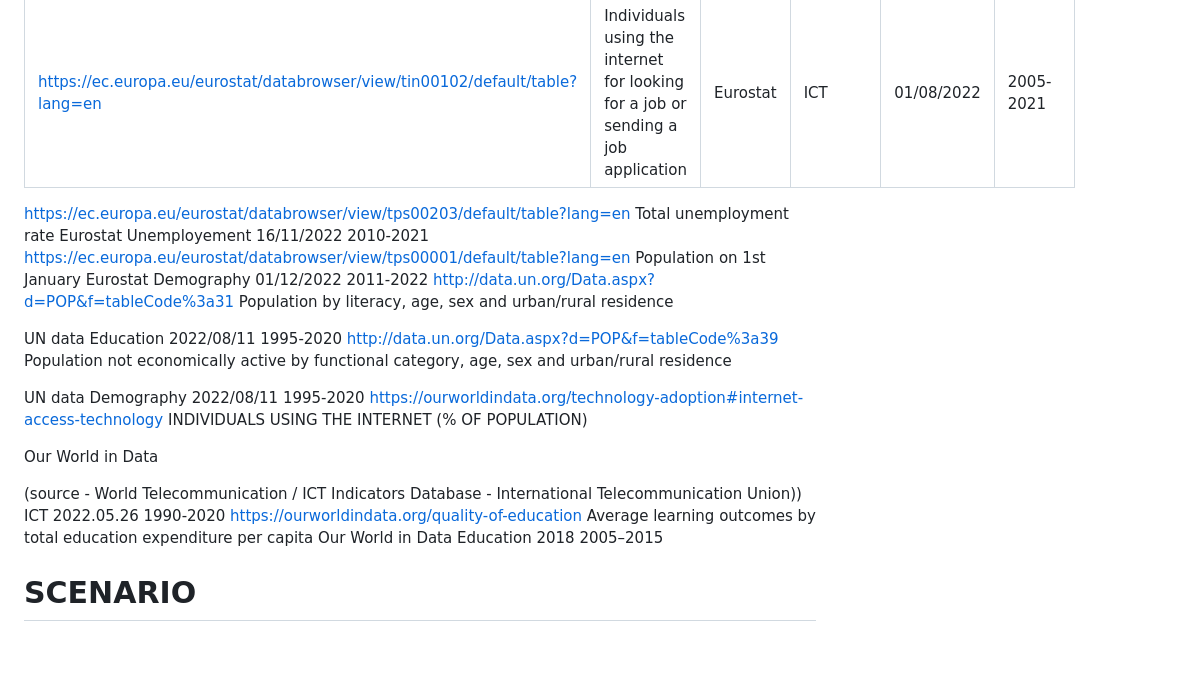
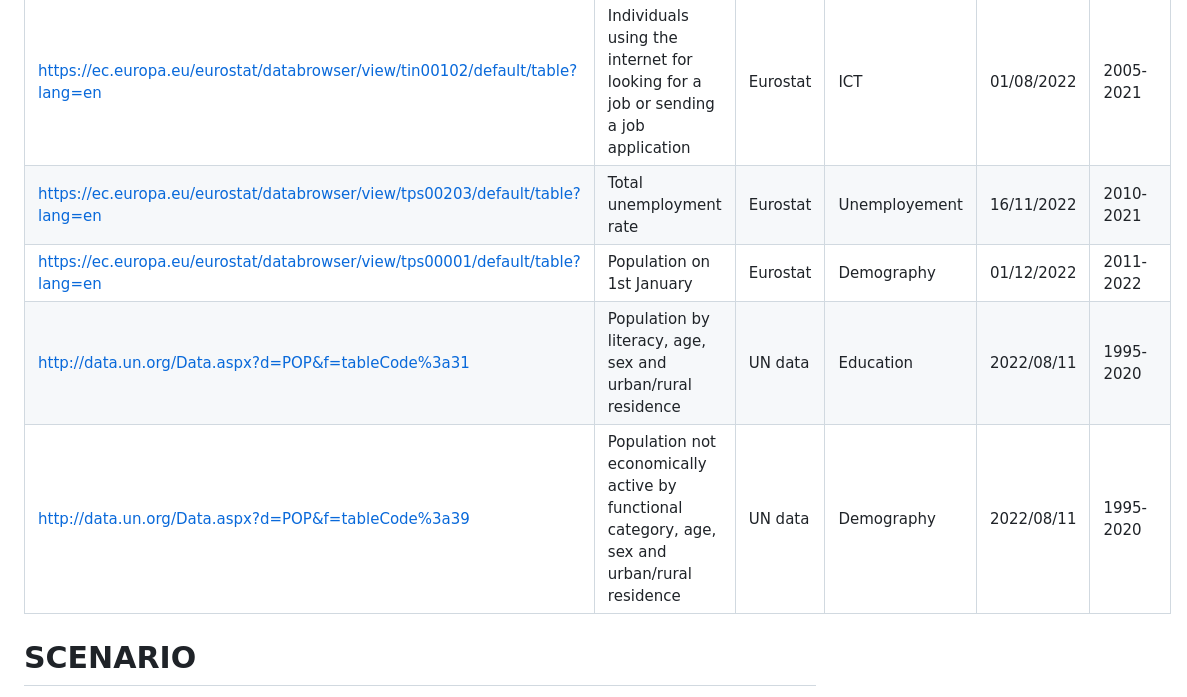
Before and after one commit to ahsanv101/OpenAccess, a Markdown page: README.md, the part around the change. GitHub-like rendering; blank space fills up the shorter version.

```diff
--- a/README.md
+++ b/README.md
@@ -17,54 +17,10 @@ To conduct this research, we collected data from three distinct organizations wh
 Link|Title|Origin|Subject|Last Updated|Time Range
 ---|---|---|---|---|---
 https://ec.europa.eu/eurostat/databrowser/view/tin00102/default/table?lang=en|Individuals using the internet for looking for a job or sending a job application|Eurostat|ICT|01/08/2022|2005-2021
-https://ec.europa.eu/eurostat/databrowser/view/tps00203/default/table?lang=en
-Total unemployment rate
-Eurostat
-Unemployement
-16/11/2022
-2010-2021
-https://ec.europa.eu/eurostat/databrowser/view/tps00001/default/table?lang=en
-Population on 1st January
-Eurostat
-Demography
-01/12/2022
-2011-2022
-http://data.un.org/Data.aspx?d=POP&f=tableCode%3a31
-Population by literacy, age, sex and urban/rural residence
-
-
-UN data
-Education
-2022/08/11
-1995-2020
-http://data.un.org/Data.aspx?d=POP&f=tableCode%3a39
-Population not economically active by functional category, age, sex and urban/rural residence
-
-
-UN data
-Demography
-2022/08/11
-1995-2020
-https://ourworldindata.org/technology-adoption#internet-access-technology
-INDIVIDUALS USING THE INTERNET (% OF POPULATION)
-
-
-
-
-Our World in Data
-
-(source - World Telecommunication / ICT Indicators Database - International Telecommunication Union))
-ICT
-2022.05.26
-1990-2020
-https://ourworldindata.org/quality-of-education
-Average learning outcomes by total education expenditure per capita
-Our World in Data
-Education
-2018
-2005–2015
-
-
+https://ec.europa.eu/eurostat/databrowser/view/tps00203/default/table?lang=en|Total unemployment rate|Eurostat|Unemployement|16/11/2022|2010-2021
+https://ec.europa.eu/eurostat/databrowser/view/tps00001/default/table?lang=en|Population on 1st January|Eurostat|Demography|01/12/2022|2011-2022
+http://data.un.org/Data.aspx?d=POP&f=tableCode%3a31|Population by literacy, age, sex and urban/rural residence|UN data|Education|2022/08/11|1995-2020
+http://data.un.org/Data.aspx?d=POP&f=tableCode%3a39|Population not economically active by functional category, age, sex and urban/rural residence|UN data|Demography|2022/08/11|1995-2020
 
 # SCENARIO
 
```
